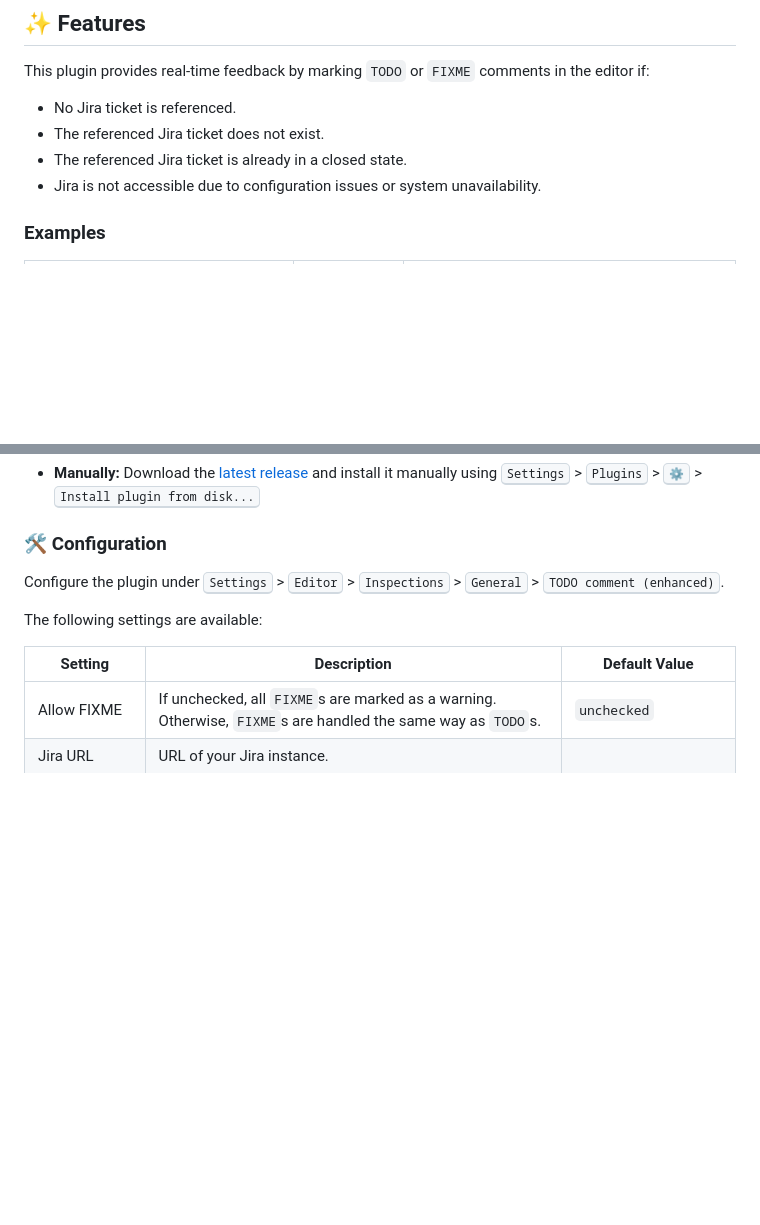
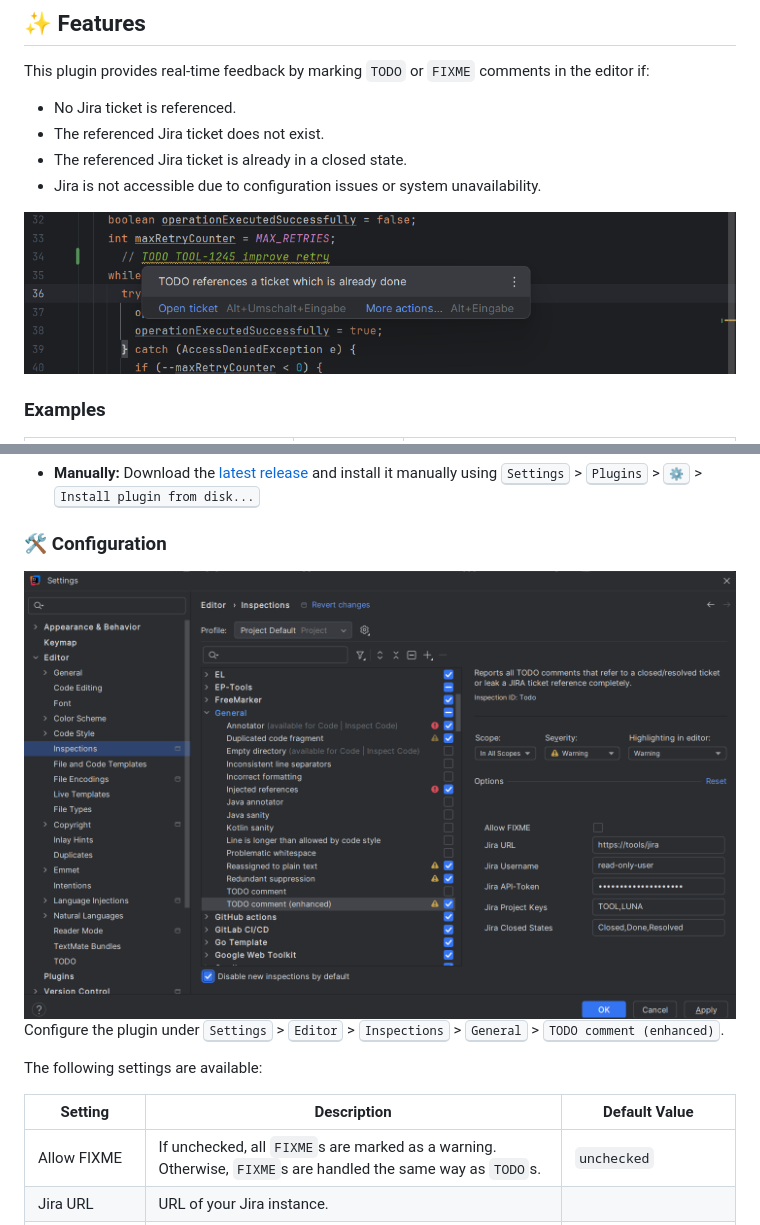
Before and after one commit to frimtec/idea-todo-inspection-plugin, a Markdown page: README.md, 2 parts joined by grey strips. Rendered like a GitHub page; pictures changed too: images/warning.png; blank space fills up the shorter version.

Commit message:
Add images to README.md

```diff
--- a/README.md
+++ b/README.md
@@ -26,6 +26,8 @@ This plugin provides real-time feedback by marking `TODO` or `FIXME` comments in
 * The referenced Jira ticket does not exist.
 * The referenced Jira ticket is already in a closed state.
 * Jira is not accessible due to configuration issues or system unavailability.
+
+![Warnings](images/warning.png)
 
 ### Examples
 
@@ -73,6 +75,7 @@ This plugin provides real-time feedback by marking `TODO` or `FIXME` comments in
 
 ### 🛠️ Configuration
 
+![Configuration](images/config.png)
 Configure the plugin under <kbd>Settings</kbd> > <kbd>Editor</kbd> > <kbd>Inspections</kbd> > <kbd>General</kbd> > <kbd>TODO comment (enhanced)</kbd>.
 
 The following settings are available:
```
